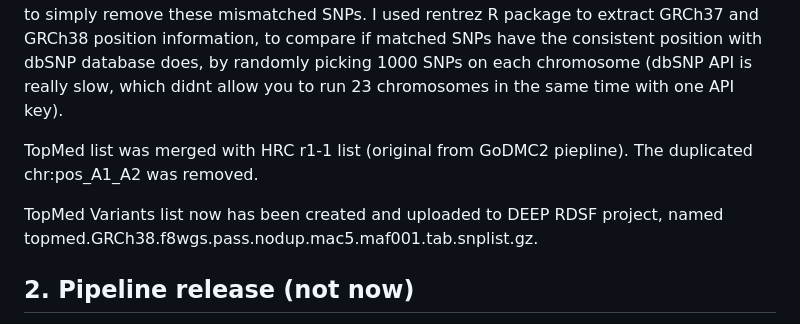
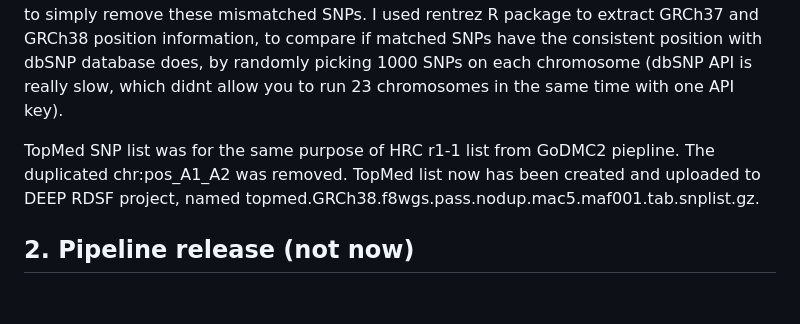
Before and after one commit to MRCIEU/DEEP_mqtls, a Markdown page: README.md, the part around the change. Drawn GitHub-style; blank space fills up the shorter version.

```diff
--- a/README.md
+++ b/README.md
@@ -16,9 +16,7 @@ Other resources: the [African Genome Variation Project (AGVP)](https://www.sange
 
 TopMed freeze8 snp list was liftovered from GRCh38 to GRCh37. There are SNPs being mismatched with another chromosome, e.g. SNPs on chr22 can be mismatched on chr21, during LiftOver. I tried three methods here ([genehackman](https://github.com/MRCIEU/GeneHackman), [genepi.utils](https://github.com/nicksunderland/genepi.utils) and [my script](https://github.com/Haotian2020/PAR1_MRdrugtarget_Project/blob/main/scripts/fn-perform_liftover.R)), all have this mismatch issue. I manually and randomly picked some mismatched SNPs from chr1, 2 and 22. I found most of the mismatched cases is due to there is no information of GRCh37 (showing as chr:-1 on dbSNP). Very little situation is that dbSNP has both GRCh37 and GRCh38 information, which means chain files failed to match it. So, I finally just decided to simply remove these mismatched SNPs. I used rentrez R package to extract GRCh37 and GRCh38 position information, to compare if matched SNPs have the consistent position with dbSNP database does, by randomly picking 1000 SNPs on each chromosome (dbSNP API is really slow, which didnt allow you to run 23 chromosomes in the same time with one API key).
 
-TopMed list was merged with HRC r1-1 list (original from GoDMC2 piepline). The duplicated chr:pos_A1_A2 was removed.
-
-TopMed Variants list now has been created and uploaded to DEEP RDSF project, named topmed.GRCh38.f8wgs.pass.nodup.mac5.maf001.tab.snplist.gz.
+TopMed SNP list was for the same purpose of HRC r1-1 list from GoDMC2 piepline. The duplicated chr:pos_A1_A2 was removed. TopMed list now has been created and uploaded to DEEP RDSF project, named topmed.GRCh38.f8wgs.pass.nodup.mac5.maf001.tab.snplist.gz.
 
 ## 2. Pipeline release (not now)
 I asked Gib and Tom about the question whether I should use environment files (.yaml / .yml) or use a docker for any pipeline.
```
